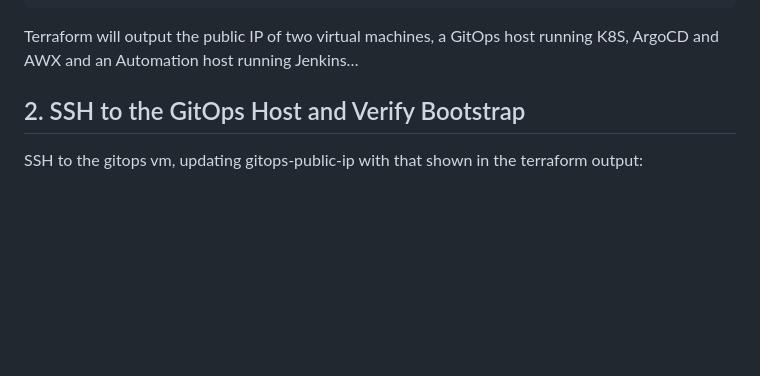
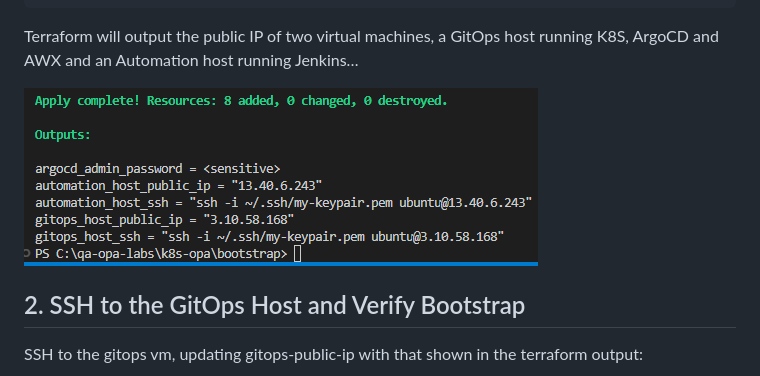
Before and after one commit to qatip/qa-opa-labs, a Markdown page: lab-instructions/lab2.md, the part around the change. Drawn GitHub-style; pictures changed too: diagrams/1.png (added); blank space fills up the shorter version.

```diff
--- a/lab-instructions/lab2.md
+++ b/lab-instructions/lab2.md
@@ -51,6 +51,8 @@ terraform apply --auto-approve
 </p>
 
 Terraform will output the public IP of two virtual machines, a GitOps host running K8S, ArgoCD and AWX and an Automation host running Jenkins…
+
+![Lab 4.1 final result](../diagrams/1.png)
 
 
 ## 2. SSH to the GitOps Host and Verify Bootstrap
```
Also changed, not shown: 1 other file.
